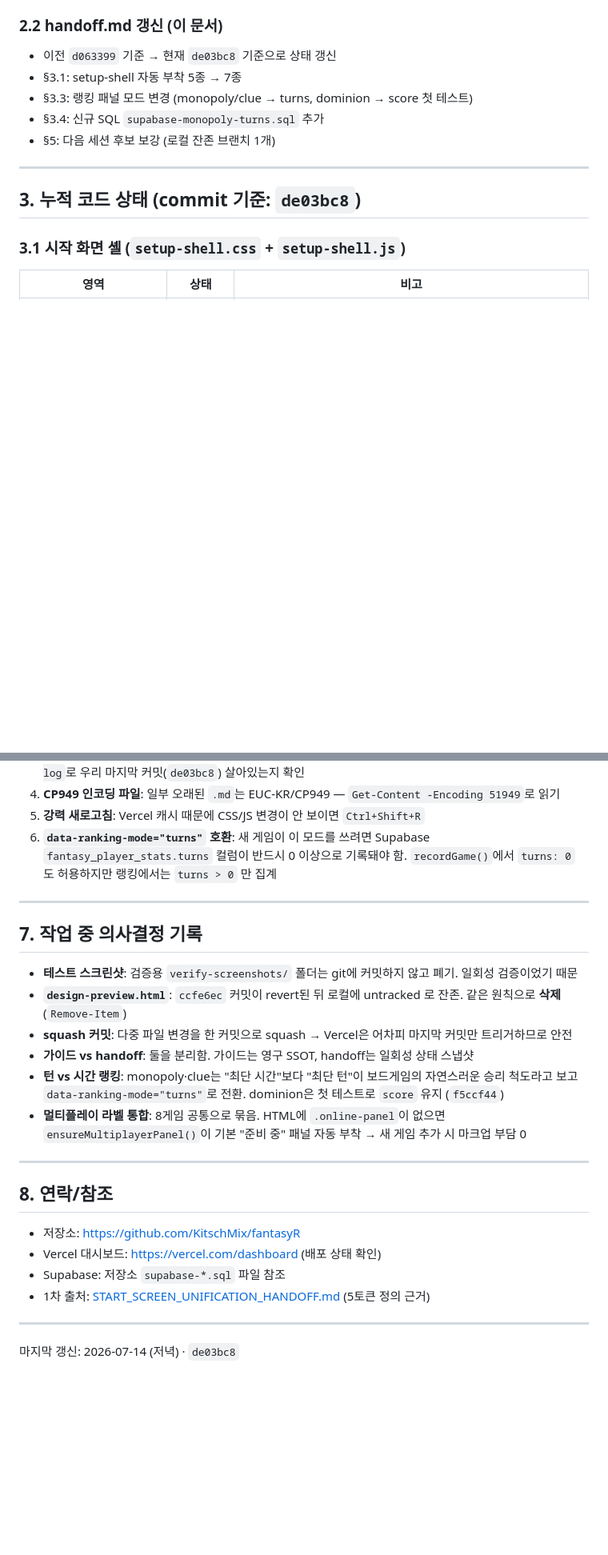
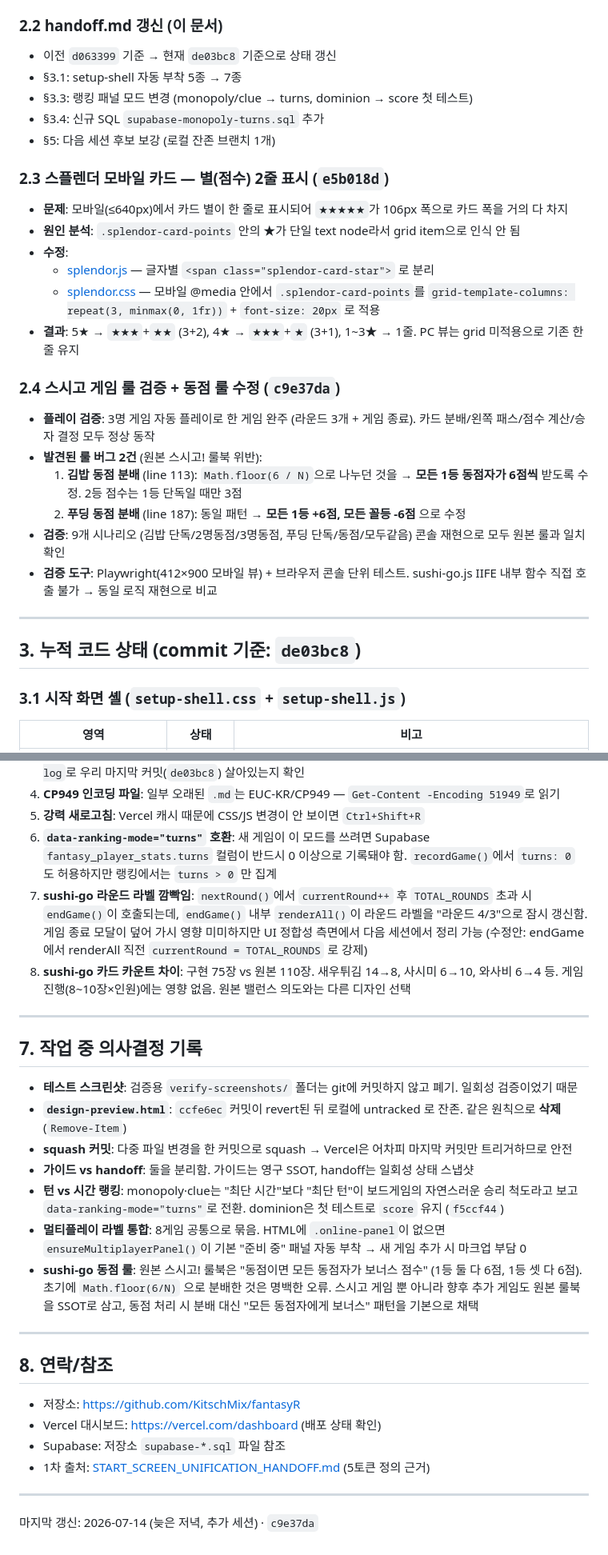
Before and after one commit to KitschMix/fantasyR, a Markdown page: handoff.md, 2 parts joined by grey strips. Shown at 80% size. Rendered like a GitHub page; blank space fills up the shorter version.

Commit message:
docs(handoff): 2026-07-14 저녁 이후 세션 보고서 추가 (Splendor 별 2줄 + sushi-go 동점 룰 수정)

```diff
--- a/handoff.md
+++ b/handoff.md
@@ -35,6 +35,22 @@
 - §3.3: 랭킹 패널 모드 변경 (monopoly/clue → turns, dominion → score 첫 테스트)
 - §3.4: 신규 SQL `supabase-monopoly-turns.sql` 추가
 - §5: 다음 세션 후보 보강 (로컬 잔존 브랜치 1개)
+
+### 2.3 스플렌더 모바일 카드 — 별(점수) 2줄 표시 (`e5b018d`)
+- **문제**: 모바일(≤640px)에서 카드 별이 한 줄로 표시되어 `★★★★★`가 106px 폭으로 카드 폭을 거의 다 차지
+- **원인 분석**: `.splendor-card-points` 안의 ★가 단일 text node라서 grid item으로 인식 안 됨
+- **수정**:
+  - [splendor.js](splendor.js) — 글자별 `<span class="splendor-card-star">` 로 분리
+  - [splendor.css](splendor.css) — 모바일 @media 안에서 `.splendor-card-points`를 `grid-template-columns: repeat(3, minmax(0, 1fr))` + `font-size: 20px` 로 적용
+- **결과**: 5★ → `★★★`+`★★` (3+2), 4★ → `★★★`+`★` (3+1), 1~3★ → 1줄. PC 뷰는 grid 미적용으로 기존 한 줄 유지
+
+### 2.4 스시고 게임 룰 검증 + 동점 룰 수정 (`c9e37da`)
+- **플레이 검증**: 3명 게임 자동 플레이로 한 게임 완주 (라운드 3개 + 게임 종료). 카드 분배/왼쪽 패스/점수 계산/승자 결정 모두 정상 동작
+- **발견된 룰 버그 2건** (원본 스시고! 룰북 위반):
+  1. **김밥 동점 분배** (line 113): `Math.floor(6 / N)`으로 나누던 것을 → **모든 1등 동점자가 6점씩** 받도록 수정. 2등 점수는 1등 단독일 때만 3점
+  2. **푸딩 동점 분배** (line 187): 동일 패턴 → **모든 1등 +6점, 모든 꼴등 -6점** 으로 수정
+- **검증**: 9개 시나리오 (김밥 단독/2명동점/3명동점, 푸딩 단독/동점/모두같음) 콘솔 재현으로 모두 원본 룰과 일치 확인
+- **검증 도구**: Playwright(412×900 모바일 뷰) + 브라우저 콘솔 단위 테스트. sushi-go.js IIFE 내부 함수 직접 호출 불가 → 동일 로직 재현으로 비교
 
 ---
 
@@ -125,6 +143,8 @@ python -m http.server 8765 --bind 127.0.0.1
 4. **CP949 인코딩 파일**: 일부 오래된 `.md`는 EUC-KR/CP949 — `Get-Content -Encoding 51949`로 읽기
 5. **강력 새로고침**: Vercel 캐시 때문에 CSS/JS 변경이 안 보이면 `Ctrl+Shift+R`
 6. **`data-ranking-mode="turns"` 호환**: 새 게임이 이 모드를 쓰려면 Supabase `fantasy_player_stats.turns` 컬럼이 반드시 0 이상으로 기록돼야 함. `recordGame()`에서 `turns: 0` 도 허용하지만 랭킹에서는 `turns > 0` 만 집계
+7. **sushi-go 라운드 라벨 깜빡임**: `nextRound()`에서 `currentRound++` 후 `TOTAL_ROUNDS` 초과 시 `endGame()`이 호출되는데, `endGame()` 내부 `renderAll()`이 라운드 라벨을 "라운드 4/3"으로 잠시 갱신함. 게임 종료 모달이 덮어 가시 영향 미미하지만 UI 정합성 측면에서 다음 세션에서 정리 가능 (수정안: endGame에서 renderAll 직전 `currentRound = TOTAL_ROUNDS` 로 강제)
+8. **sushi-go 카드 카운트 차이**: 구현 75장 vs 원본 110장. 새우튀김 14→8, 사시미 6→10, 와사비 6→4 등. 게임 진행(8~10장×인원)에는 영향 없음. 원본 밸런스 의도와는 다른 디자인 선택
 
 ---
 
@@ -136,6 +156,7 @@ python -m http.server 8765 --bind 127.0.0.1
 - **가이드 vs handoff**: 둘을 분리함. 가이드는 영구 SSOT, handoff는 일회성 상태 스냅샷
 - **턴 vs 시간 랭킹**: monopoly·clue는 "최단 시간"보다 "최단 턴"이 보드게임의 자연스러운 승리 척도라고 보고 `data-ranking-mode="turns"`로 전환. dominion은 첫 테스트로 `score` 유지 (`f5ccf44`)
 - **멀티플레이 라벨 통합**: 8게임 공통으로 묶음. HTML에 `.online-panel`이 없으면 `ensureMultiplayerPanel()`이 기본 "준비 중" 패널 자동 부착 → 새 게임 추가 시 마크업 부담 0
+- **sushi-go 동점 룰**: 원본 스시고! 룰북은 "동점이면 모든 동점자가 보너스 점수" (1등 둘 다 6점, 1등 셋 다 6점). 초기에 `Math.floor(6/N)` 으로 분배한 것은 명백한 오류. 스시고 게임 뿐 아니라 향후 추가 게임도 원본 룰북을 SSOT로 삼고, 동점 처리 시 분배 대신 "모든 동점자에게 보너스" 패턴을 기본으로 채택
 
 ---
 
@@ -148,4 +169,4 @@ python -m http.server 8765 --bind 127.0.0.1
 
 ---
 
-마지막 갱신: 2026-07-14 (저녁) · `de03bc8`
+마지막 갱신: 2026-07-14 (늦은 저녁, 추가 세션) · `c9e37da`
```
Also changed, not shown: other parts of handoff.md (+3 -1 lines).
